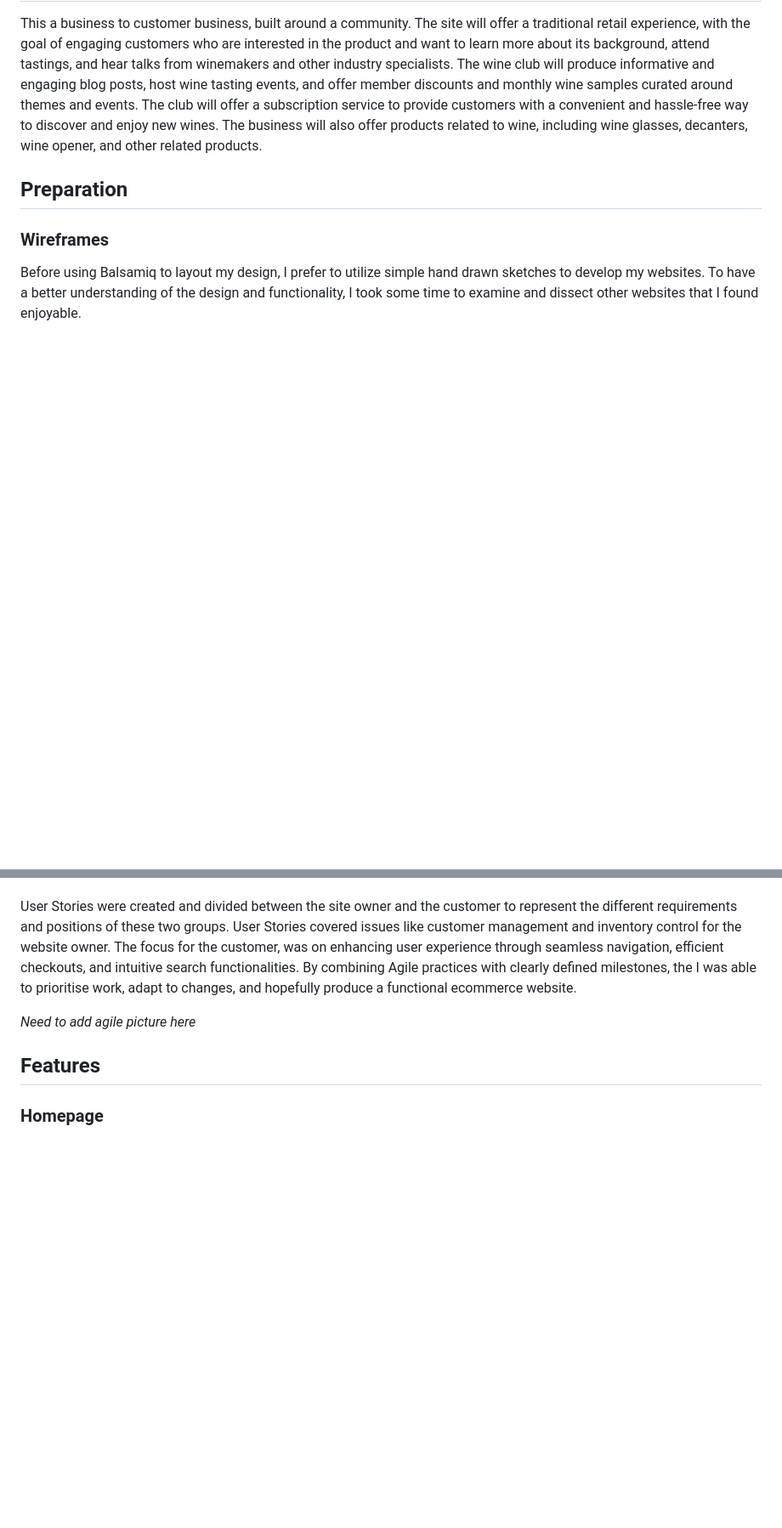
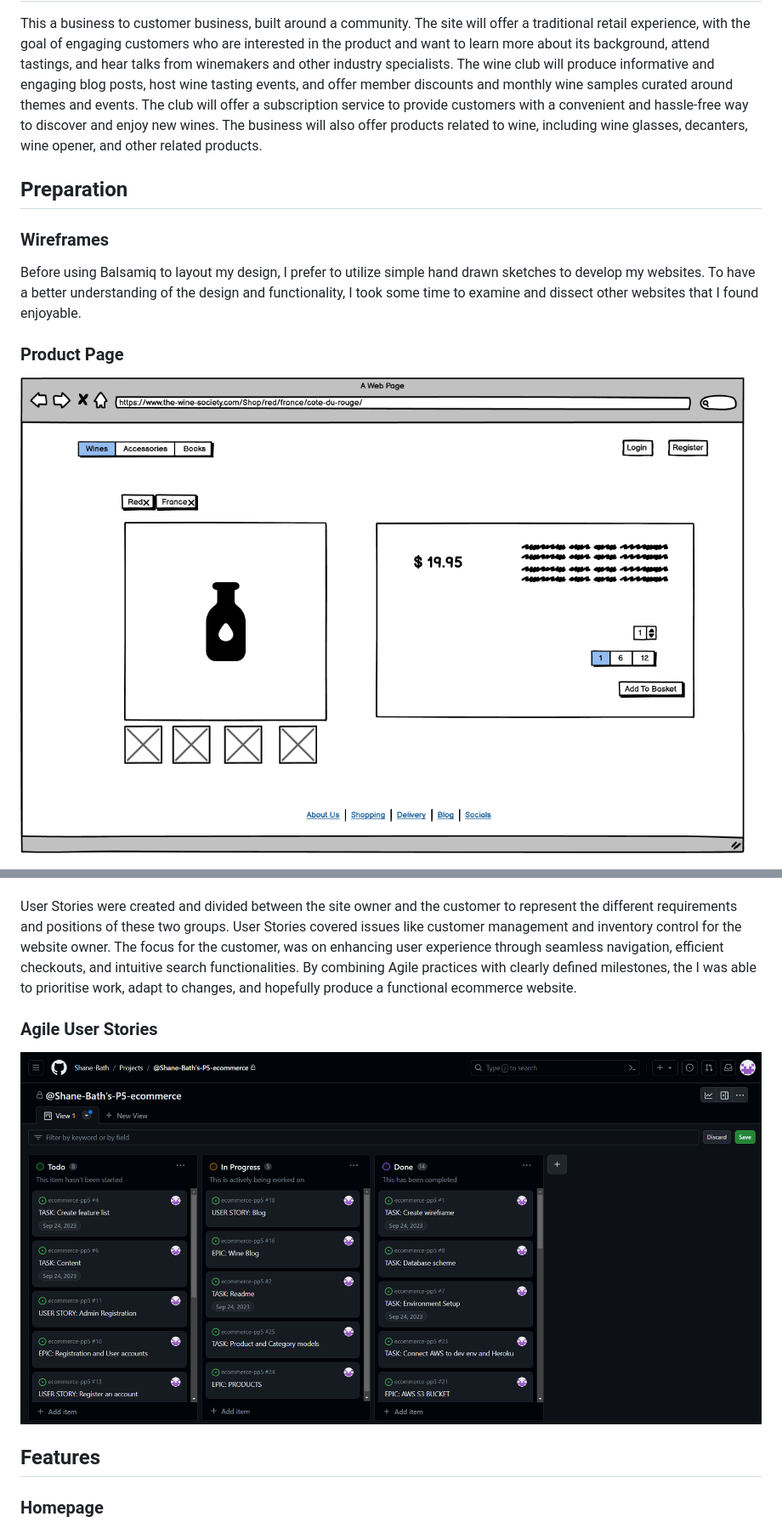
Before and after one commit to Code-Institute-Submissions/ecommerce-pp5-2, a Markdown page: README.md, 2 parts joined by grey strips. Shown: that part at 85% size. Rendered like a GitHub page; pictures changed too: media/readme_images/agile.png (added), media/readme_images/product.png (added); blank space fills up the shorter version.

```diff
--- a/README.md
+++ b/README.md
@@ -41,4 +41,6 @@ This a business to customer business, built around a community. The site will of
 ### Wireframes
 
 Before using Balsamiq to layout my design, I prefer to utilize simple hand drawn sketches to develop my websites. To have a better understanding of the design and functionality, I took some time to examine and dissect other websites that I found enjoyable.
+### Product Page
+ ![product Page](/media/readme_images/product.png)
 
@@ -50,7 +56,8 @@ In the development of this e-commerce Django site, Agile methodologies were empl
 
 User Stories were created and divided between the site owner and the customer to represent the different requirements and positions of these two groups. User Stories covered issues like customer management and inventory control for the website owner. The focus for the customer, was on enhancing user experience through seamless navigation, efficient checkouts, and intuitive search functionalities. By combining Agile practices with clearly defined milestones, the I was able to prioritise work, adapt to changes, and hopefully produce a functional ecommerce website.
 
-*Need to add agile picture here*
+### Agile User Stories
+![product Page](/media/readme_images/agile.png)
 
 ## Features
 
```
Also changed, not shown: other parts of README.md (+5 -1 lines), media/readme_images/Shop.png (added), media/readme_images/basket.png (added), media/readme_images/checkout.png (added).
